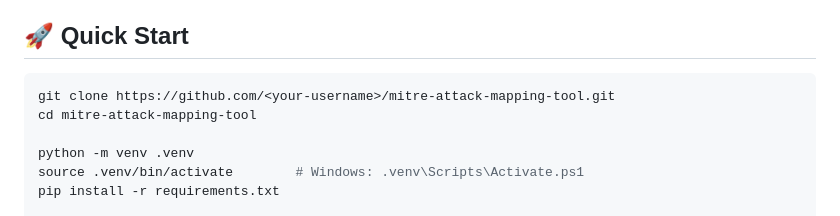
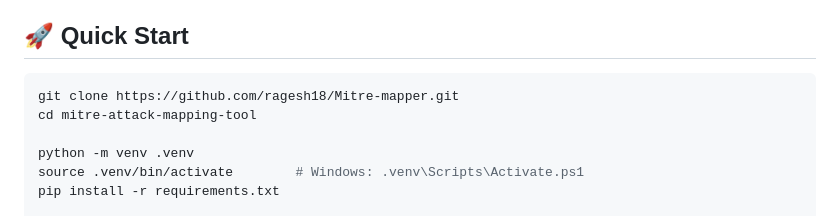
Before and after one commit to ragesh18/Mitre-mapper, a Markdown page: README.md, the part around the change. Drawn GitHub-style.

````diff
--- a/README.md
+++ b/README.md
@@ -67,7 +67,7 @@ flowchart TD
 ## 🚀 Quick Start
 
 ```bash
-git clone https://github.com/<your-username>/mitre-attack-mapping-tool.git
+git clone https://github.com/ragesh18/Mitre-mapper.git
 cd mitre-attack-mapping-tool
 
 python -m venv .venv
````
